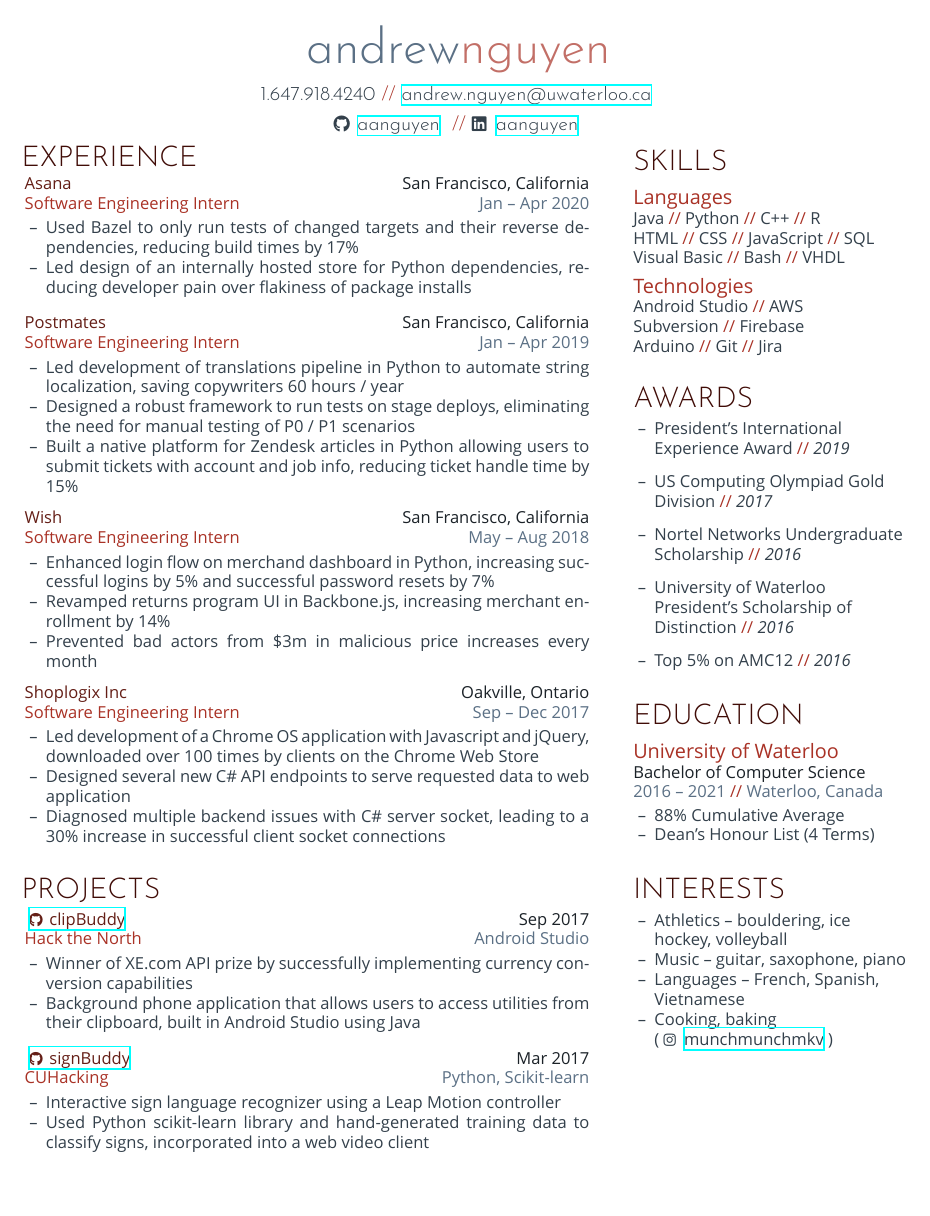
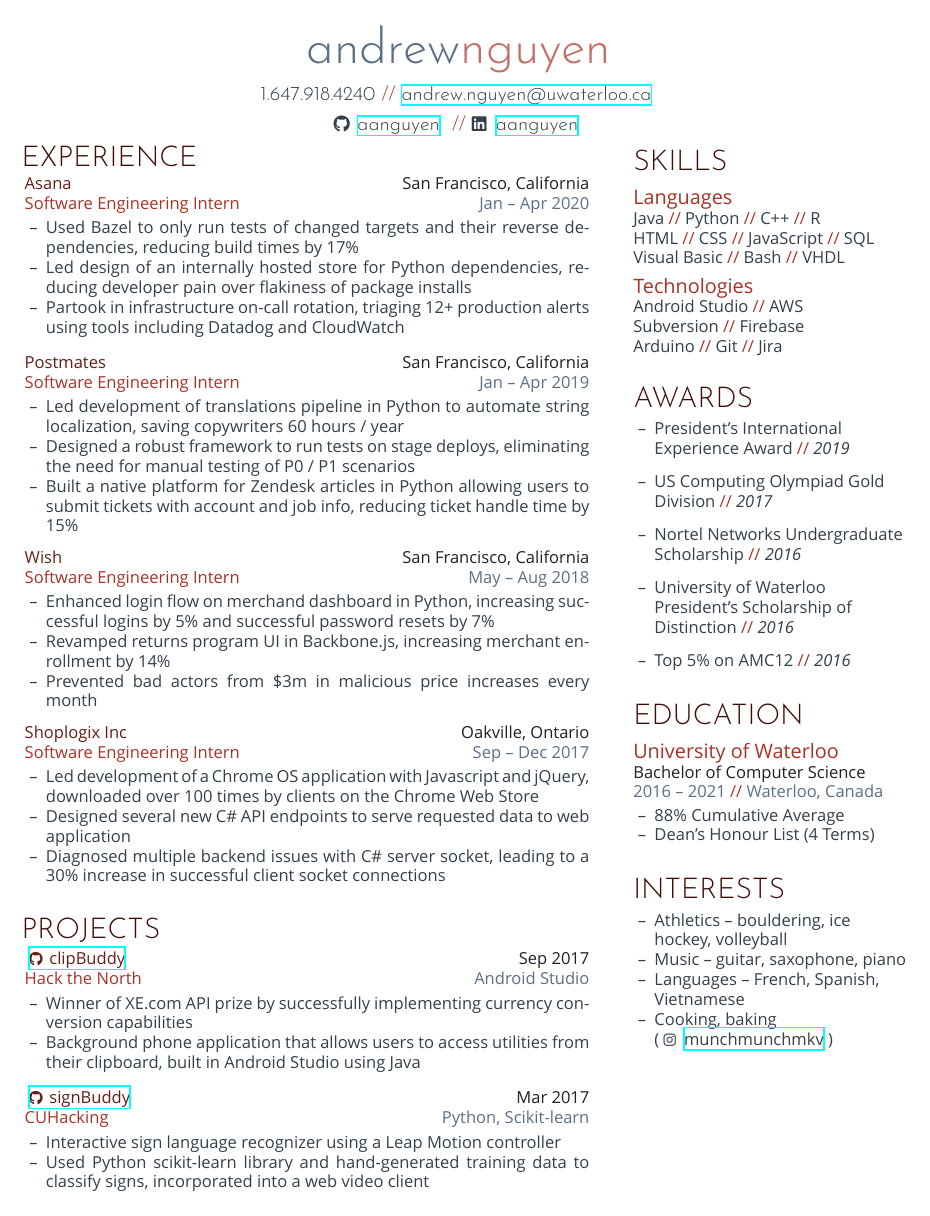
Before and after one commit to aanguyen/personal-resume, a LaTeX document (aanguyen_res.tex): the whole page. Compiled offline with XeLaTeX.

Commit message:
Add oncall

```diff
--- a/aanguyen_res.tex
+++ b/aanguyen_res.tex
@@ -70,6 +70,10 @@
             {%
               Led design of an internally hosted store for Python dependencies, reducing developer %
               pain over flakiness of package installs %
+            }%
+            {%
+              Partook in infrastructure on-call rotation, triaging 12+ production alerts using tools %
+              including Datadog and CloudWatch %
             }%
           }
         \rightentry%
```
Also changed, not shown: aanguyen_res.pdf.
